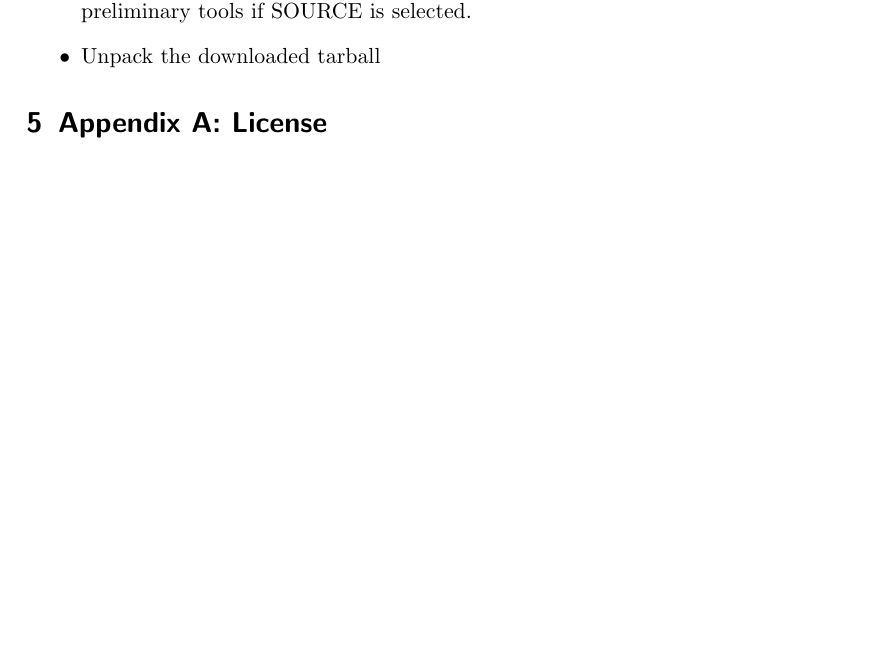
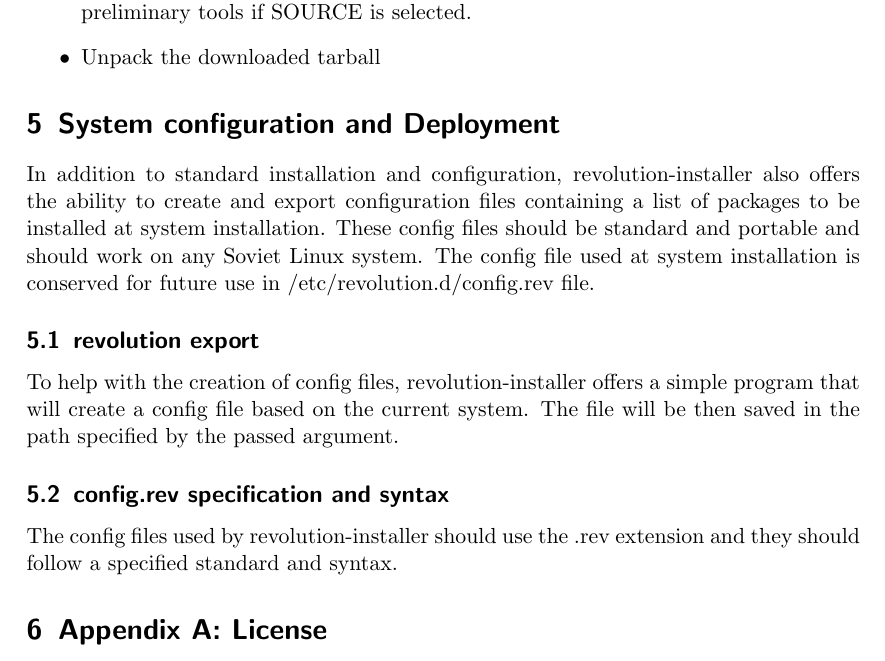
Before and after one commit to Soviet-Linux/revolution-installer, a LaTeX document (DOC/revolution-doc.tex): part of page 5 of 5, cut so that both start at the same text, the shorter picture padded with empty space. Compiled offline with pdfLaTeX.

Commit message:
Added a section for system configuration and deployment

```diff
--- a/DOC/revolution-doc.tex
+++ b/DOC/revolution-doc.tex
@@ -140,7 +140,24 @@ API call. This call will begin the installation process following these steps:
     \item Fetch the base system, if TARBALL is selected. It will fetch and
         compile the preliminary tools if SOURCE is selected.
     \item Unpack the downloaded tarball
+        % TODO: Finish this list
 \end{itemize}
+
+\section{System configuration and Deployment}
+In addition to standard installation and configuration, revolution-installer
+also offers the ability to create and export configuration files containing a
+list of packages to be installed at system installation. These config files
+should be standard and portable and should work on any Soviet Linux system.
+The config file used at system installation is conserved for future use in
+/etc/revolution.d/config.rev file.
+\subsection{revolution export}
+To help with the creation of config files, revolution-installer offers a simple
+program that will create a config file based on the current system. The file
+will be then saved in the path specified by the passed argument.
+\subsection{config.rev specification and syntax}
+The config files used by revolution-installer should use the .rev extension
+and they should follow a specified standard and syntax.
+% TODO: determine the syntax for .rev files
 
 \section{Appendix A: License}
 This document ad its source code are distributed under The GNU GPL v3.0. For
```
Also changed, not shown: DOC/revolution-doc.pdf.
